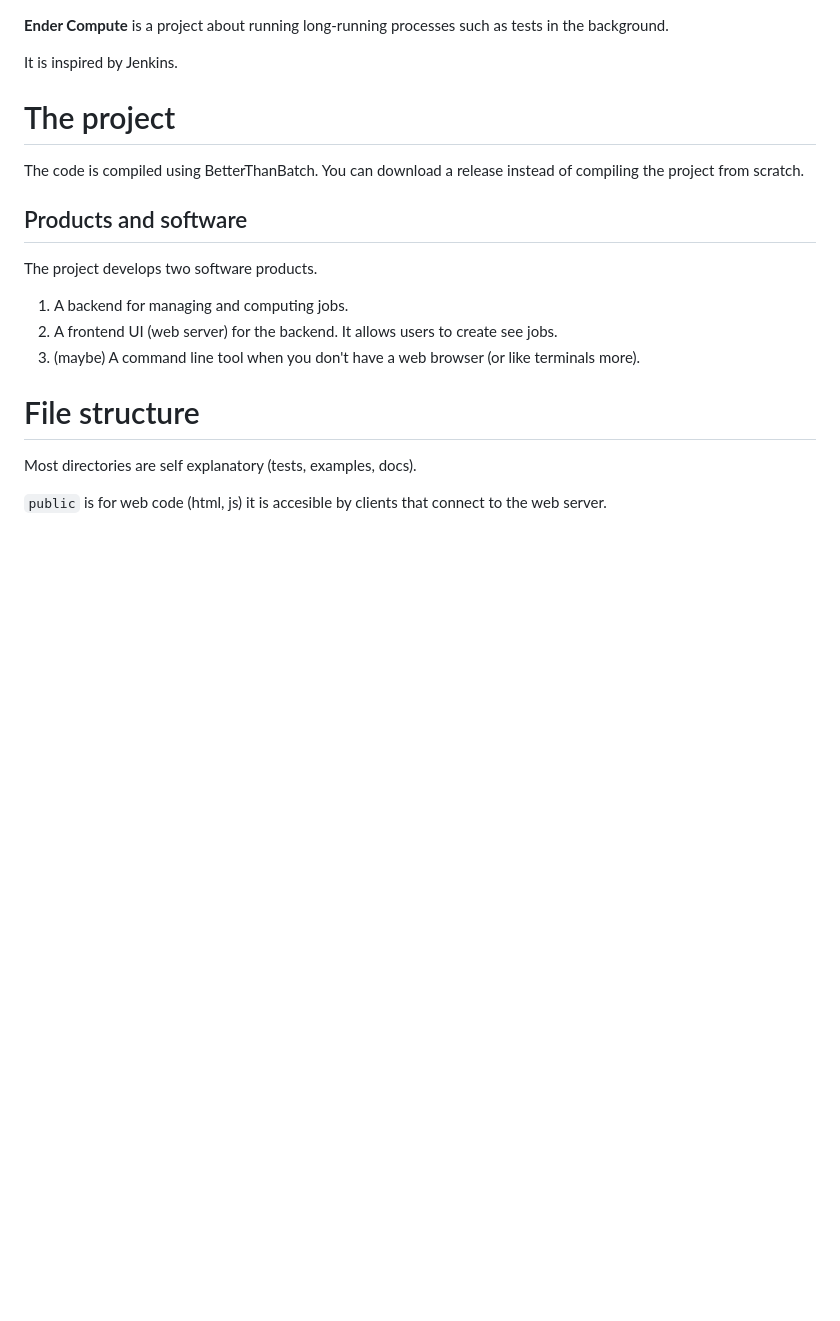
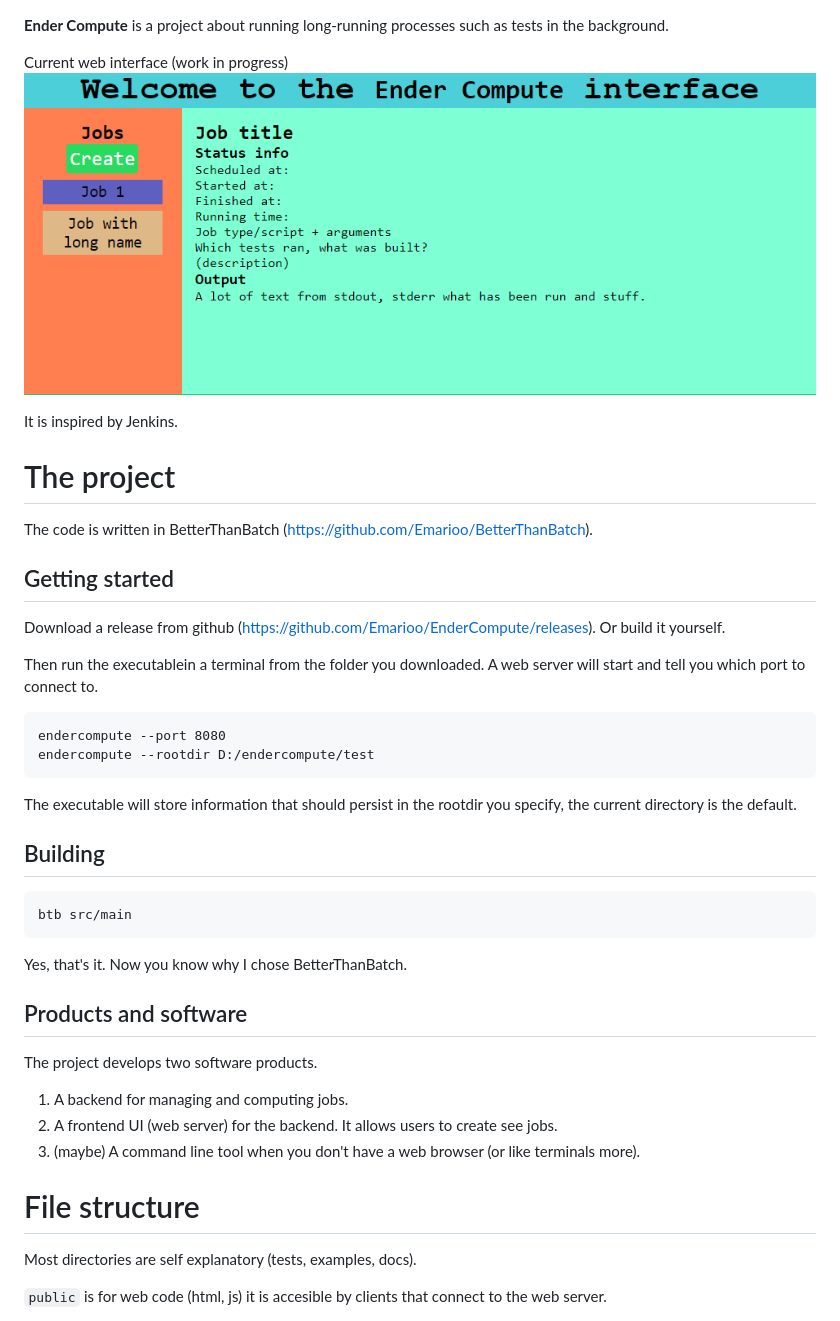
Before and after one commit to Emarioo/EnderCompute, a Markdown page: README.md, the part around the change. GitHub-like rendering; pictures changed too: docs/img/prototype-0.PNG (added); blank space fills up the shorter version.

````diff
--- a/README.md
+++ b/README.md
@@ -1,10 +1,33 @@
 **Ender Compute** is a project about running long-running processes such as tests in the background.
+
+Current web interface (work in progress)
+![](./docs/img/prototype-0.PNG)
 
 It is inspired by Jenkins.
 
+# The project
+The code is written in BetterThanBatch (https://github.com/Emarioo/BetterThanBatch).
 
-# The project
-The code is compiled using BetterThanBatch. You can download a release instead of compiling the project from scratch.
+## Getting started
+Download a release from github (https://github.com/Emarioo/EnderCompute/releases).
+Or build it yourself.
+
+Then run the executablein a terminal from the folder you downloaded. A web server will start
+and tell you which port to connect to.
+
+```
+endercompute --port 8080
+endercompute --rootdir D:/endercompute/test
+```
+
+The executable will store information that should persist in the rootdir you specify, the current directory is the default.
+
+## Building
+```
+btb src/main
+```
+
+Yes, that's it. Now you know why I chose BetterThanBatch.
 
 ## Products and software
 The project develops two software products.
````
Also changed, not shown: 6 other files.
